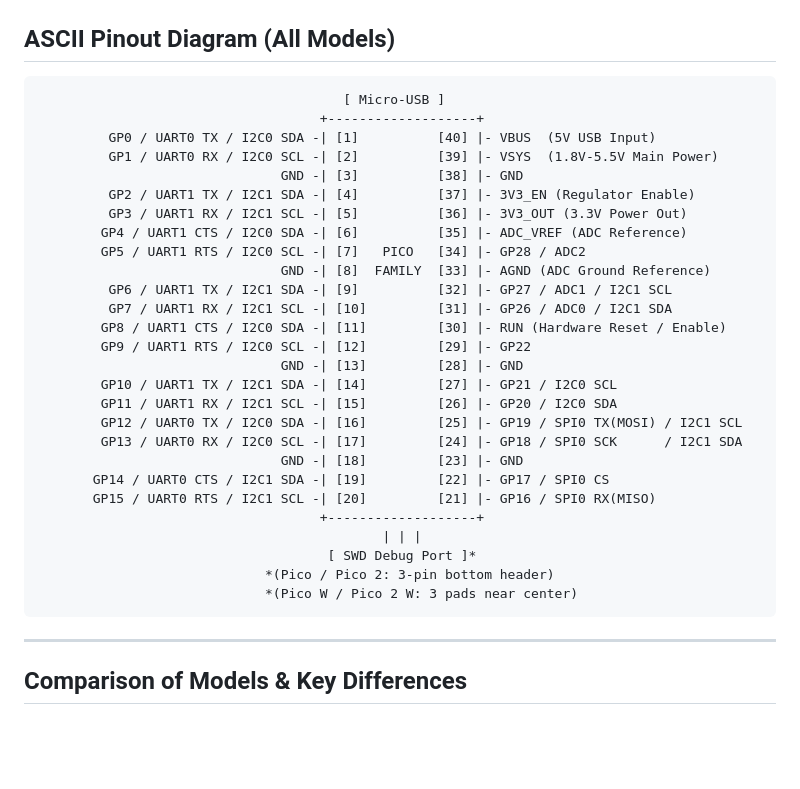
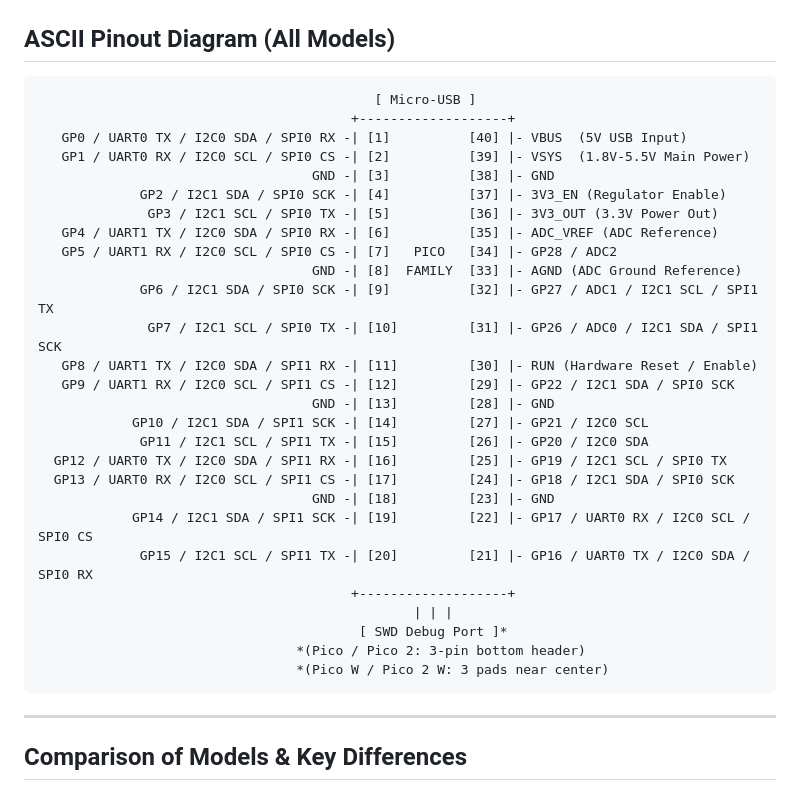
Before and after one commit to omakoto/raspberry-pi-pico, a Markdown page: ref/pico.md, the part around one of its changes. Drawn GitHub-style; blank space fills up the shorter version.

````diff
--- a/ref/pico.md
+++ b/ref/pico.md
@@ -13,33 +13,33 @@ All four models share a standardized, pin-compatible 40-pin DIP form factor (21
 ## ASCII Pinout Diagram (All Models)
 
 ```text
-                                       [ Micro-USB ]
-                                    +-------------------+
-         GP0 / UART0 TX / I2C0 SDA -| [1]          [40] |- VBUS  (5V USB Input)
-         GP1 / UART0 RX / I2C0 SCL -| [2]          [39] |- VSYS  (1.8V-5.5V Main Power)
-                               GND -| [3]          [38] |- GND
-         GP2 / UART1 TX / I2C1 SDA -| [4]          [37] |- 3V3_EN (Regulator Enable)
-         GP3 / UART1 RX / I2C1 SCL -| [5]          [36] |- 3V3_OUT (3.3V Power Out)
-        GP4 / UART1 CTS / I2C0 SDA -| [6]          [35] |- ADC_VREF (ADC Reference)
-        GP5 / UART1 RTS / I2C0 SCL -| [7]   PICO   [34] |- GP28 / ADC2
-                               GND -| [8]  FAMILY  [33] |- AGND (ADC Ground Reference)
-         GP6 / UART1 TX / I2C1 SDA -| [9]          [32] |- GP27 / ADC1 / I2C1 SCL
-         GP7 / UART1 RX / I2C1 SCL -| [10]         [31] |- GP26 / ADC0 / I2C1 SDA
-        GP8 / UART1 CTS / I2C0 SDA -| [11]         [30] |- RUN (Hardware Reset / Enable)
-        GP9 / UART1 RTS / I2C0 SCL -| [12]         [29] |- GP22
-                               GND -| [13]         [28] |- GND
-        GP10 / UART1 TX / I2C1 SDA -| [14]         [27] |- GP21 / I2C0 SCL
-        GP11 / UART1 RX / I2C1 SCL -| [15]         [26] |- GP20 / I2C0 SDA
-        GP12 / UART0 TX / I2C0 SDA -| [16]         [25] |- GP19 / SPI0 TX(MOSI) / I2C1 SCL
-        GP13 / UART0 RX / I2C0 SCL -| [17]         [24] |- GP18 / SPI0 SCK      / I2C1 SDA
-                               GND -| [18]         [23] |- GND
-       GP14 / UART0 CTS / I2C1 SDA -| [19]         [22] |- GP17 / SPI0 CS
-       GP15 / UART0 RTS / I2C1 SCL -| [20]         [21] |- GP16 / SPI0 RX(MISO)
-                                    +-------------------+
-                                            | | |
-                                     [ SWD Debug Port ]*
-                             *(Pico / Pico 2: 3-pin bottom header)
-                             *(Pico W / Pico 2 W: 3 pads near center)
+                                           [ Micro-USB ]
+                                        +-------------------+
+   GP0 / UART0 TX / I2C0 SDA / SPI0 RX -| [1]          [40] |- VBUS  (5V USB Input)
+   GP1 / UART0 RX / I2C0 SCL / SPI0 CS -| [2]          [39] |- VSYS  (1.8V-5.5V Main Power)
+                                   GND -| [3]          [38] |- GND
+             GP2 / I2C1 SDA / SPI0 SCK -| [4]          [37] |- 3V3_EN (Regulator Enable)
+              GP3 / I2C1 SCL / SPI0 TX -| [5]          [36] |- 3V3_OUT (3.3V Power Out)
+   GP4 / UART1 TX / I2C0 SDA / SPI0 RX -| [6]          [35] |- ADC_VREF (ADC Reference)
+   GP5 / UART1 RX / I2C0 SCL / SPI0 CS -| [7]   PICO   [34] |- GP28 / ADC2
+                                   GND -| [8]  FAMILY  [33] |- AGND (ADC Ground Reference)
+             GP6 / I2C1 SDA / SPI0 SCK -| [9]          [32] |- GP27 / ADC1 / I2C1 SCL / SPI1 TX
+              GP7 / I2C1 SCL / SPI0 TX -| [10]         [31] |- GP26 / ADC0 / I2C1 SDA / SPI1 SCK
+   GP8 / UART1 TX / I2C0 SDA / SPI1 RX -| [11]         [30] |- RUN (Hardware Reset / Enable)
+   GP9 / UART1 RX / I2C0 SCL / SPI1 CS -| [12]         [29] |- GP22 / I2C1 SDA / SPI0 SCK
+                                   GND -| [13]         [28] |- GND
+            GP10 / I2C1 SDA / SPI1 SCK -| [14]         [27] |- GP21 / I2C0 SCL
+             GP11 / I2C1 SCL / SPI1 TX -| [15]         [26] |- GP20 / I2C0 SDA
+  GP12 / UART0 TX / I2C0 SDA / SPI1 RX -| [16]         [25] |- GP19 / I2C1 SCL / SPI0 TX
+  GP13 / UART0 RX / I2C0 SCL / SPI1 CS -| [17]         [24] |- GP18 / I2C1 SDA / SPI0 SCK
+                                   GND -| [18]         [23] |- GND
+            GP14 / I2C1 SDA / SPI1 SCK -| [19]         [22] |- GP17 / UART0 RX / I2C0 SCL / SPI0 CS
+             GP15 / I2C1 SCL / SPI1 TX -| [20]         [21] |- GP16 / UART0 TX / I2C0 SDA / SPI0 RX
+                                        +-------------------+
+                                                | | |
+                                         [ SWD Debug Port ]*
+                                 *(Pico / Pico 2: 3-pin bottom header)
+                                 *(Pico W / Pico 2 W: 3 pads near center)
 ```
 
 ---
````
Also changed, not shown: other parts of ref/pico.md (+27 -27 lines).
